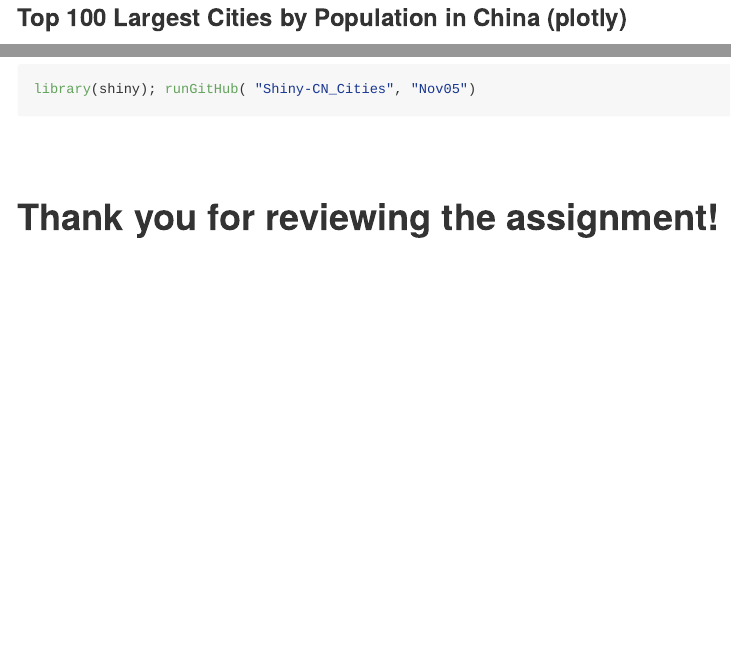
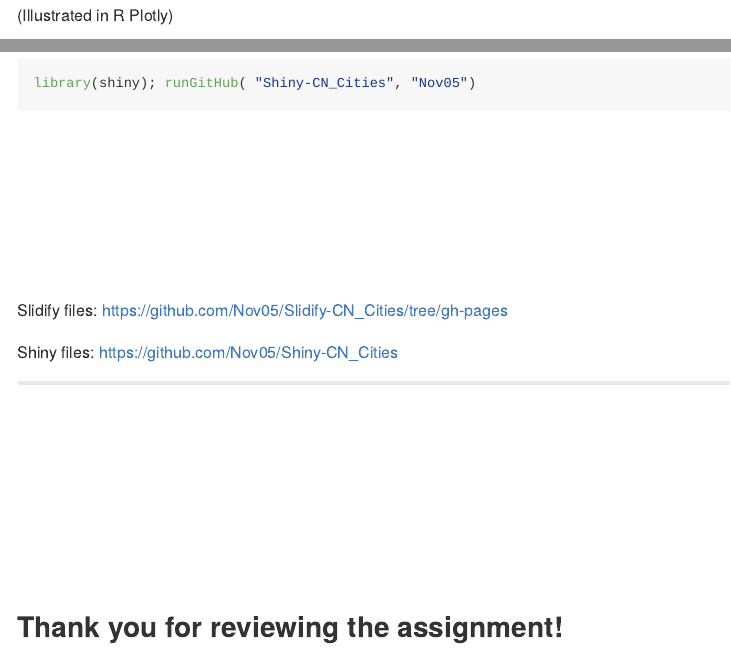
Before and after one commit to Nov05/Slidify-CN_Cities, an R Markdown document (index.Rmd): the page in a window 1100 px wide, from 20 px down before the commit and from 100 px down after it, and a second part further down, joined at a grey line. The pictures show the output file index.md that the author committed with the source, drawn offline in the style of GitHub; long lines of code are wrapped.

Commit message:
update for final assignment

````diff
--- a/index.Rmd
+++ b/index.Rmd
@@ -15,4 +15,3 @@ knit        : slidify::knit2slides
 knitr::opts_chunk$set(echo=FALSE)
 ```
 
-###  Top 100 Largest Cities by Population in China (plotly)
@@ -19,3 +20,4 @@ knitr::opts_chunk$set(echo=FALSE)
+(Illustrated in R Plotly)
 
 ```{r message=FALSE, warning=FALSE, echo=FALSE, cache=FALSE, results='asis', fig.align='center'}
 library(plotly)
@@ -129,6 +131,14 @@ shinyApp(ui, server)
 library(shiny); runGitHub( "Shiny-CN_Cities", "Nov05")
 ```
 
-<br>
+<br><br><br><br><br><br>
 
-# Thank you for reviewing the assignment!
+Slidify files: https://github.com/Nov05/Slidify-CN_Cities/tree/gh-pages
+
+Shiny files: https://github.com/Nov05/Shiny-CN_Cities
+
+---
+
+<br><br><br><br><br><br><br>
+
+## Thank you for reviewing the assignment!
````
Also changed, not shown: index.html, index.md, p.html, index.Rmd (2 more changed lines).
